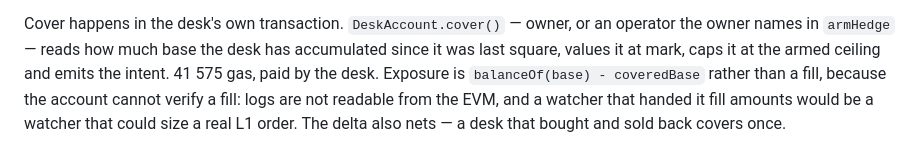
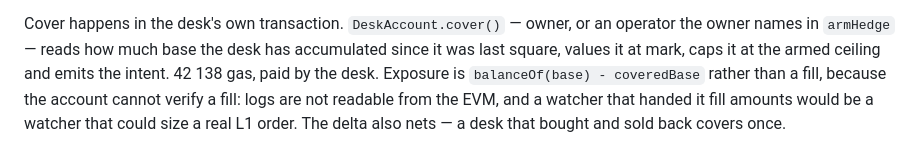
Before and after one commit to reymom/coldcascade, a Markdown page: README.md, the part around the change. Rendered like a GitHub page.

Commit message:
readme: cover is 42 138 gas, remeasured

```diff
--- a/README.md
+++ b/README.md
@@ -38,7 +38,7 @@ the contract is the cheaper of the two, because there is no callback in the bill
 
 Cover happens in the desk's own transaction. `DeskAccount.cover()` — owner, or an operator the
 owner names in `armHedge` — reads how much base the desk has accumulated since it was last square,
-values it at mark, caps it at the armed ceiling and emits the intent. 41 575 gas, paid by the
+values it at mark, caps it at the armed ceiling and emits the intent. 42 138 gas, paid by the
 desk. Exposure is `balanceOf(base) - coveredBase` rather than a fill, because the account cannot
 verify a fill: logs are not readable from the EVM, and a watcher that handed it fill amounts would
 be a watcher that could size a real L1 order. The delta also nets — a desk that bought and sold
```
